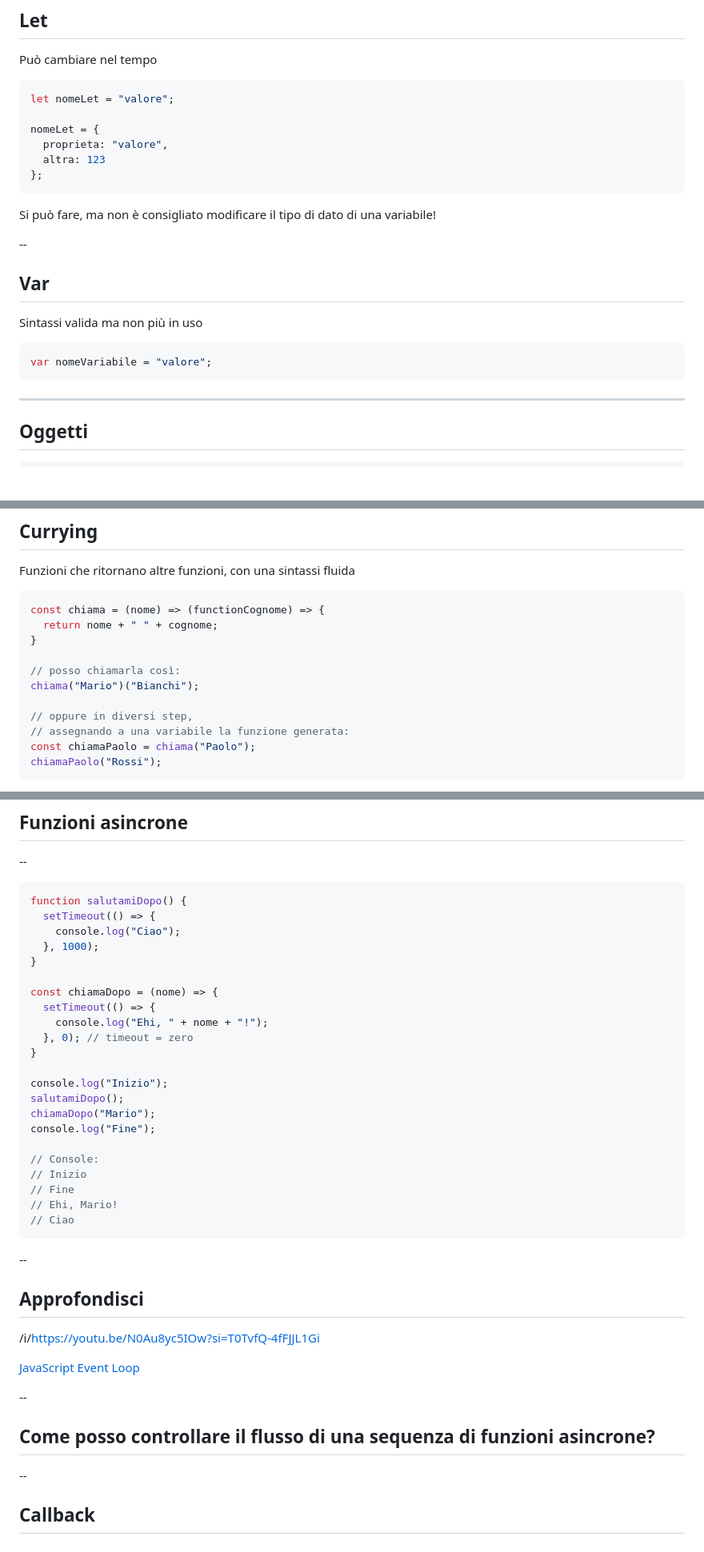
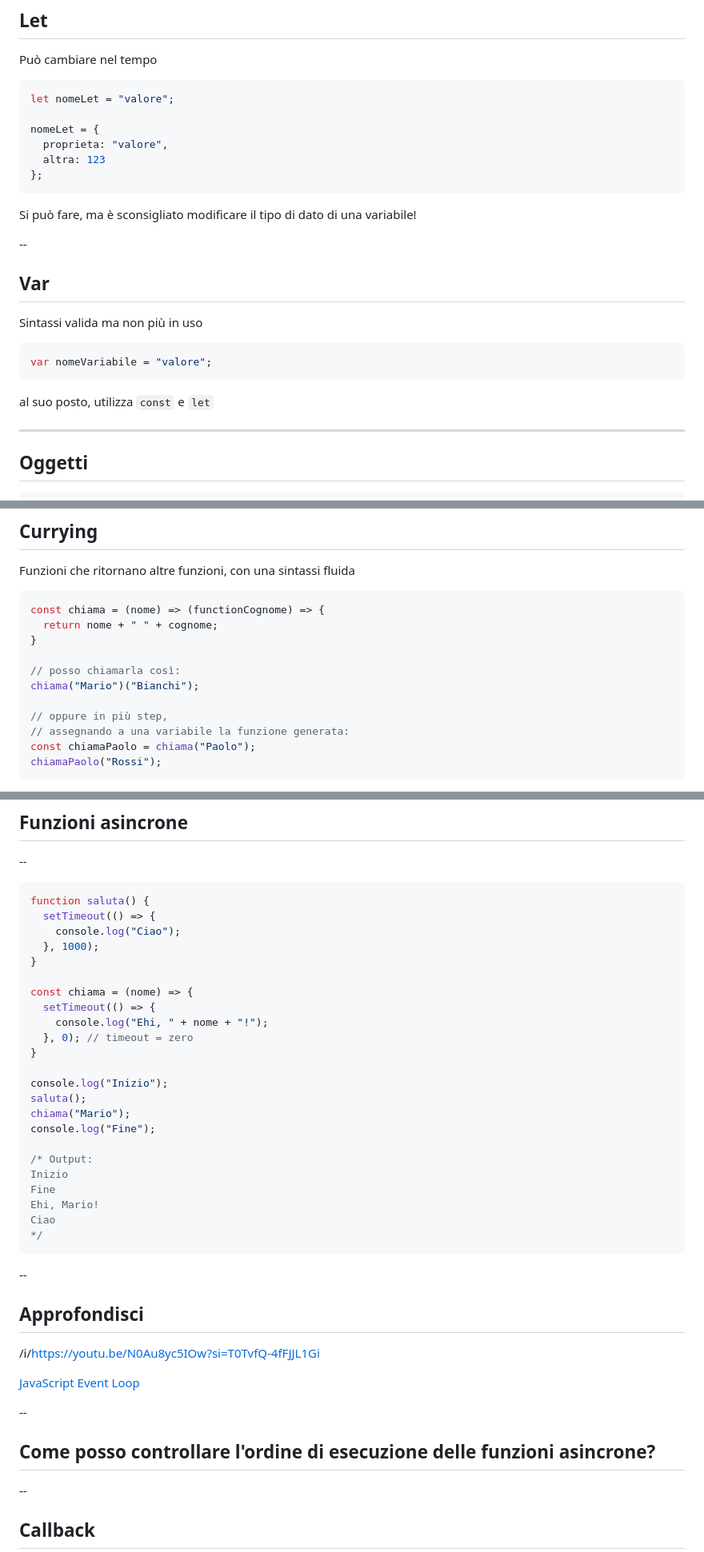
Before and after one commit to alefalezza/my-lectures, a Markdown page: javascript.md, 3 parts joined by grey strips. Shown at 80% size. Drawn GitHub-style; blank space fills up the shorter version.

````diff
--- a/javascript.md
+++ b/javascript.md
@@ -48,7 +48,7 @@ nomeLet = {
 };
 ```
 
-Si può fare, ma non è consigliato modificare il tipo di dato di una variabile!
+Si può fare, ma è sconsigliato modificare il tipo di dato di una variabile!
 
 --
 
@@ -59,6 +59,8 @@ Sintassi valida ma non più in uso
 ```js
 var nomeVariabile = "valore";
 ```
+
+al suo posto, utilizza `const` e `let`
 
 ---
 
@@ -336,7 +381,7 @@ const chiama = (nome) => (functionCognome) => {
 // posso chiamarla così:
 chiama("Mario")("Bianchi");
 
-// oppure in diversi step,
+// oppure in più step,
 // assegnando a una variabile la funzione generata:
 const chiamaPaolo = chiama("Paolo");
 chiamaPaolo("Rossi");
@@ -355,28 +400,29 @@ chiamaPaolo("Rossi");
 --
 
 ```js {data-trim data-line-numbers="|13|19|14|15|16|20|7-11|21|1-5|22"}
-function salutamiDopo() {
+function saluta() {
   setTimeout(() => {
     console.log("Ciao");
   }, 1000);
 }
 
-const chiamaDopo = (nome) => {
+const chiama = (nome) => {
   setTimeout(() => {
     console.log("Ehi, " + nome + "!");
   }, 0); // timeout = zero
 }
 
 console.log("Inizio");
-salutamiDopo();
-chiamaDopo("Mario");
+saluta();
+chiama("Mario");
 console.log("Fine");
 
-// Console:
-// Inizio
-// Fine
-// Ehi, Mario!
-// Ciao
+/* Output:
+Inizio
+Fine
+Ehi, Mario!
+Ciao
+*/
 ```
 
 --
@@ -389,7 +435,7 @@ console.log("Fine");
 
 --
 
-## Come posso controllare il flusso di una sequenza di funzioni asincrone?
+## Come posso controllare l'ordine di esecuzione delle funzioni asincrone?
 
 --
 
````
Also changed, not shown: other parts of javascript.md (+117 -8 lines).
